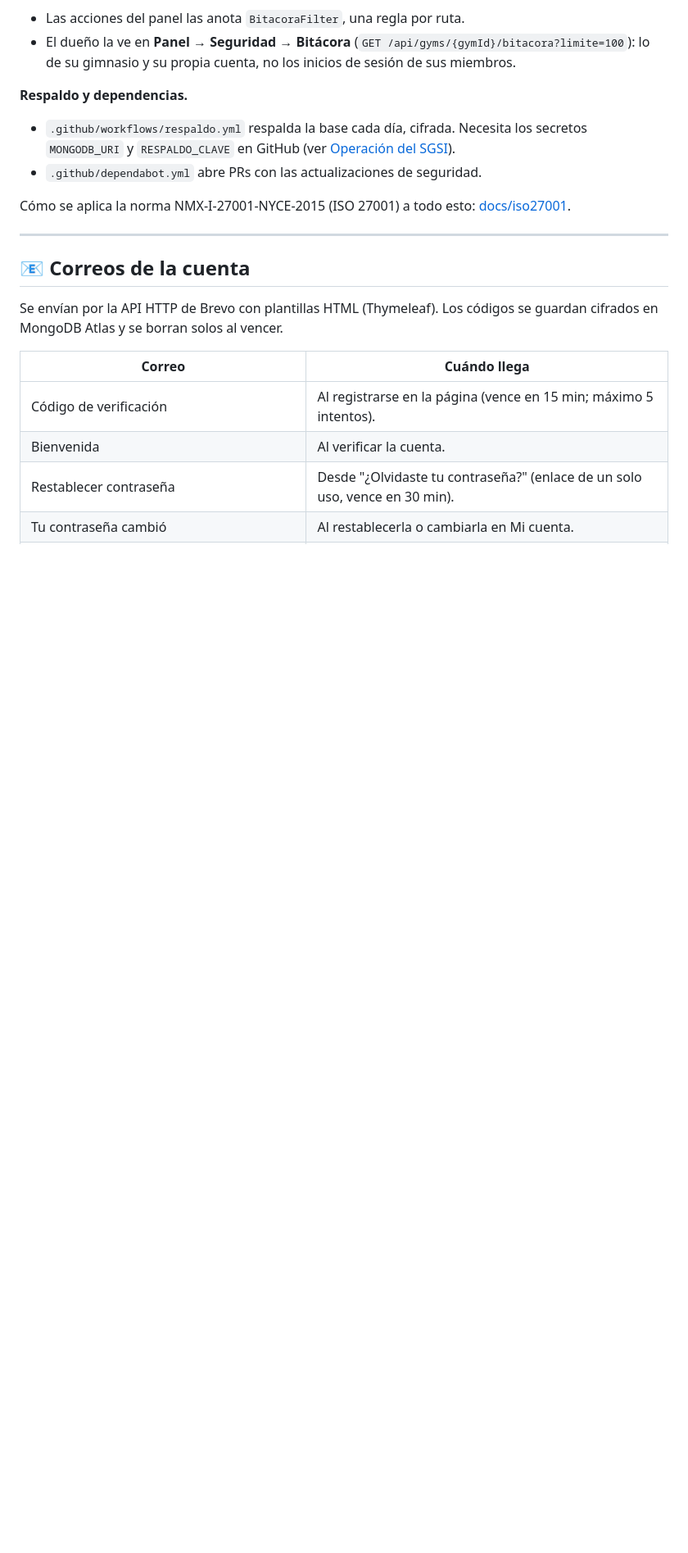
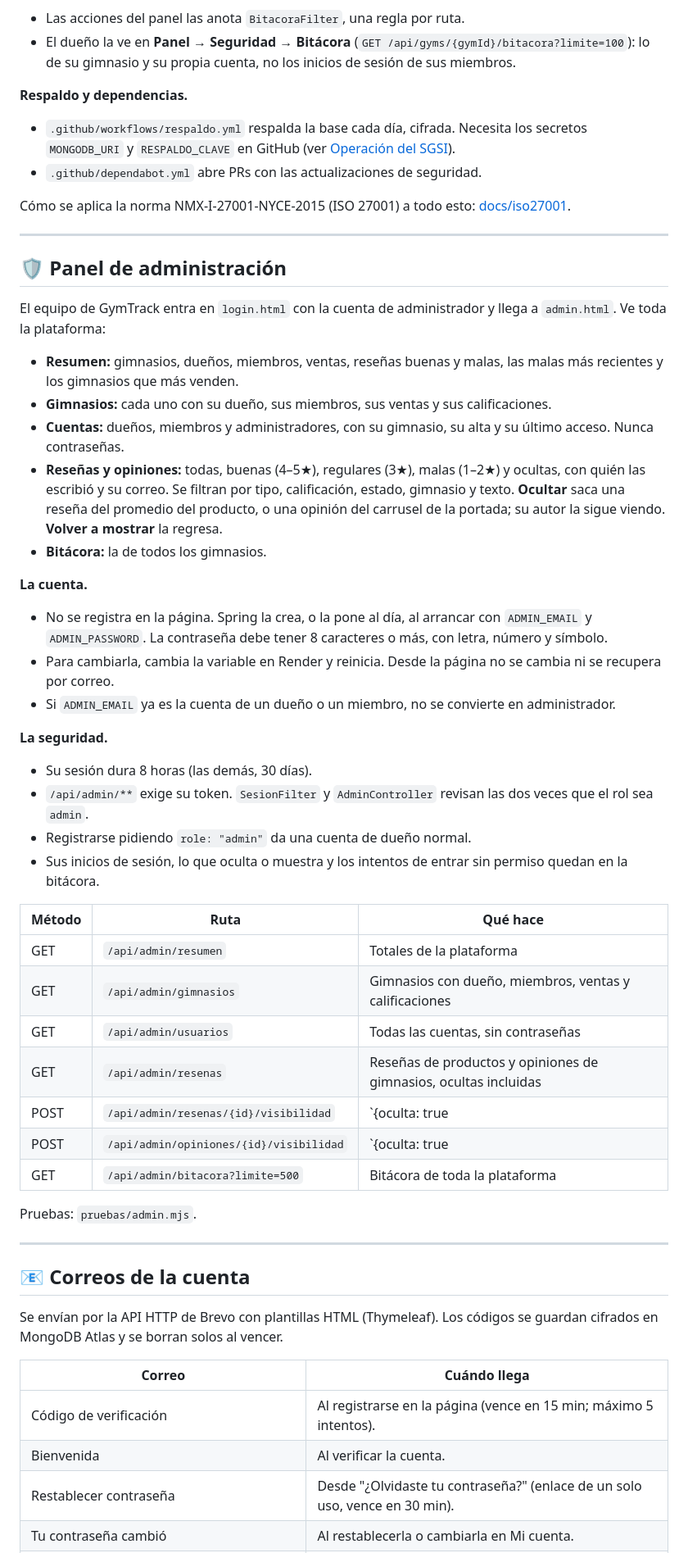
Before and after one commit to JoseOE/GTWeb, a Markdown page: README.md, the part around one of its changes. Shown at 82% size. Rendered like a GitHub page; blank space fills up the shorter version.

Commit message:
Documenta el panel de administración
Qué ve el equipo de GymTrack, cómo se crea la cuenta (ADMIN_EMAIL y
ADMIN_PASSWORD), su seguridad y las rutas de /api/admin.

```diff
--- a/README.md
+++ b/README.md
@@ -345,6 +346,41 @@ Un CDN o un servicio nuevo en una página se agrega a la CSP, o el navegador lo
 - `.github/dependabot.yml` abre PRs con las actualizaciones de seguridad.
 
 Cómo se aplica la norma NMX-I-27001-NYCE-2015 (ISO 27001) a todo esto: [docs/iso27001](docs/iso27001/README.md).
+
+---
+
+## 🛡 Panel de administración
+
+El equipo de GymTrack entra en `login.html` con la cuenta de administrador y llega a `admin.html`. Ve toda la plataforma:
+
+- **Resumen:** gimnasios, dueños, miembros, ventas, reseñas buenas y malas, las malas más recientes y los gimnasios que más venden.
+- **Gimnasios:** cada uno con su dueño, sus miembros, sus ventas y sus calificaciones.
+- **Cuentas:** dueños, miembros y administradores, con su gimnasio, su alta y su último acceso. Nunca contraseñas.
+- **Reseñas y opiniones:** todas, buenas (4–5★), regulares (3★), malas (1–2★) y ocultas, con quién las escribió y su correo. Se filtran por tipo, calificación, estado, gimnasio y texto. **Ocultar** saca una reseña del promedio del producto, o una opinión del carrusel de la portada; su autor la sigue viendo. **Volver a mostrar** la regresa.
+- **Bitácora:** la de todos los gimnasios.
+
+**La cuenta.**
+- No se registra en la página. Spring la crea, o la pone al día, al arrancar con `ADMIN_EMAIL` y `ADMIN_PASSWORD`. La contraseña debe tener 8 caracteres o más, con letra, número y símbolo.
+- Para cambiarla, cambia la variable en Render y reinicia. Desde la página no se cambia ni se recupera por correo.
+- Si `ADMIN_EMAIL` ya es la cuenta de un dueño o un miembro, no se convierte en administrador.
+
+**La seguridad.**
+- Su sesión dura 8 horas (las demás, 30 días).
+- `/api/admin/**` exige su token. `SesionFilter` y `AdminController` revisan las dos veces que el rol sea `admin`.
+- Registrarse pidiendo `role: "admin"` da una cuenta de dueño normal.
+- Sus inicios de sesión, lo que oculta o muestra y los intentos de entrar sin permiso quedan en la bitácora.
+
+| Método | Ruta | Qué hace |
+|---|---|---|
+| GET | `/api/admin/resumen` | Totales de la plataforma |
+| GET | `/api/admin/gimnasios` | Gimnasios con dueño, miembros, ventas y calificaciones |
+| GET | `/api/admin/usuarios` | Todas las cuentas, sin contraseñas |
+| GET | `/api/admin/resenas` | Reseñas de productos y opiniones de gimnasios, ocultas incluidas |
+| POST | `/api/admin/resenas/{id}/visibilidad` | `{oculta: true|false}` |
+| POST | `/api/admin/opiniones/{id}/visibilidad` | `{oculta: true|false}` |
+| GET | `/api/admin/bitacora?limite=500` | Bitácora de toda la plataforma |
+
+Pruebas: `pruebas/admin.mjs`.
 
 ---
 
```
Also changed, not shown: other parts of README.md (+1 -0 lines).
